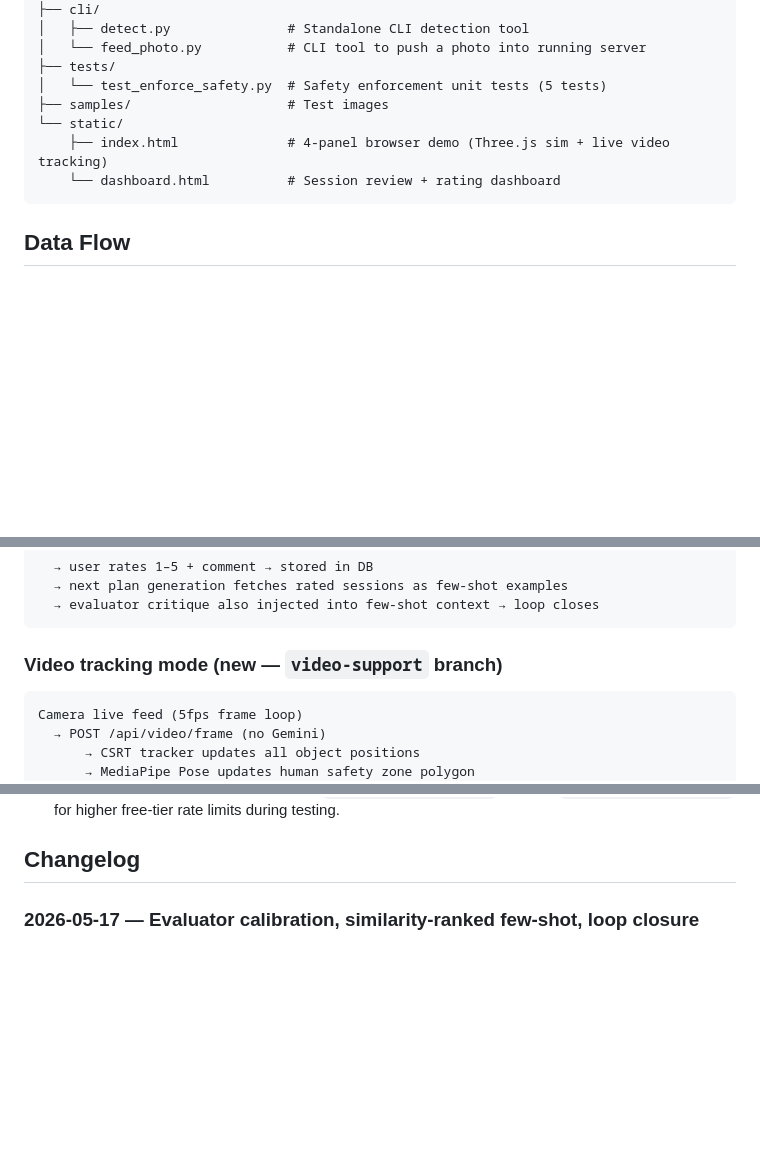
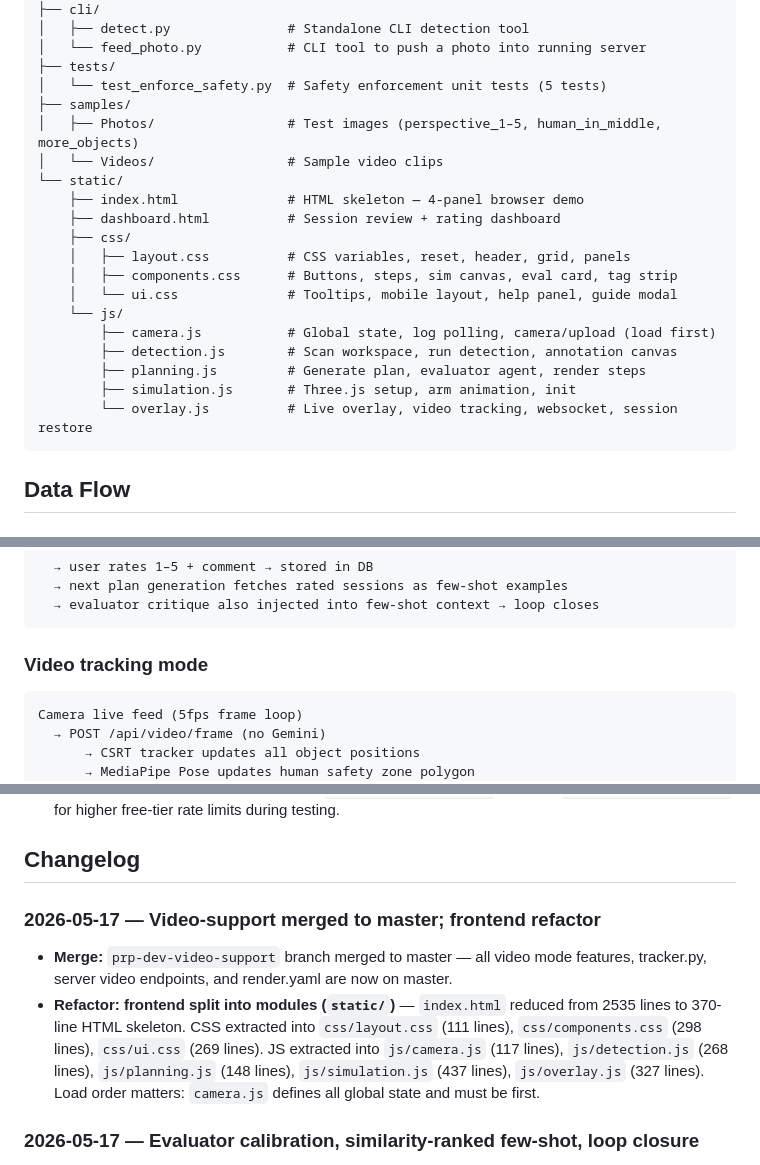
Before and after one commit to chideraanakua/agenticai, a Markdown page: CONTEXT.md, 3 parts joined by grey strips. GitHub-like rendering; blank space fills up the shorter version.

Commit message:
docs: update CONTEXT.md for samples subdirs, css/js split, ws/unity, merge changelog

````diff
--- a/CONTEXT.md
+++ b/CONTEXT.md
@@ -38,10 +38,22 @@ safearc/
 │   └── feed_photo.py           # CLI tool to push a photo into running server
 ├── tests/
 │   └── test_enforce_safety.py  # Safety enforcement unit tests (5 tests)
-├── samples/                    # Test images
+├── samples/
+│   ├── Photos/                 # Test images (perspective_1–5, human_in_middle, more_objects)
+│   └── Videos/                 # Sample video clips
 └── static/
-    ├── index.html              # 4-panel browser demo (Three.js sim + live video tracking)
-    └── dashboard.html          # Session review + rating dashboard
+    ├── index.html              # HTML skeleton — 4-panel browser demo
+    ├── dashboard.html          # Session review + rating dashboard
+    ├── css/
+    │   ├── layout.css          # CSS variables, reset, header, grid, panels
+    │   ├── components.css      # Buttons, steps, sim canvas, eval card, tag strip
+    │   └── ui.css              # Tooltips, mobile layout, help panel, guide modal
+    └── js/
+        ├── camera.js           # Global state, log polling, camera/upload (load first)
+        ├── detection.js        # Scan workspace, run detection, annotation canvas
+        ├── planning.js         # Generate plan, evaluator agent, render steps
+        ├── simulation.js       # Three.js setup, arm animation, init
+        └── overlay.js          # Live overlay, video tracking, websocket, session restore
 ```
 
 ## Data Flow
@@ -72,7 +84,7 @@ Camera / Upload
   → evaluator critique also injected into few-shot context → loop closes
 ```
 
-### Video tracking mode (new — `video-support` branch)
+### Video tracking mode
 
 ```
 Camera live feed (5fps frame loop)
@@ -107,6 +119,11 @@ Camera live feed (5fps frame loop)
 - **GEMINI_MODEL env var** — defaults to `gemini-2.5-flash-lite`; swap to `gemini-2.0-flash-lite` for higher free-tier rate limits during testing.
 
 ## Changelog
+
+### 2026-05-17 — Video-support merged to master; frontend refactor
+
+- **Merge:** `prp-dev-video-support` branch merged to master — all video mode features, tracker.py, server video endpoints, and render.yaml are now on master.
+- **Refactor: frontend split into modules (`static/`)** — `index.html` reduced from 2535 lines to 370-line HTML skeleton. CSS extracted into `css/layout.css` (111 lines), `css/components.css` (298 lines), `css/ui.css` (269 lines). JS extracted into `js/camera.js` (117 lines), `js/detection.js` (268 lines), `js/planning.js` (148 lines), `js/simulation.js` (437 lines), `js/overlay.js` (327 lines). Load order matters: `camera.js` defines all global state and must be first.
 
 ### 2026-05-17 — Evaluator calibration, similarity-ranked few-shot, loop closure
 
````
Also changed, not shown: other parts of CONTEXT.md (+2 -2 lines).
